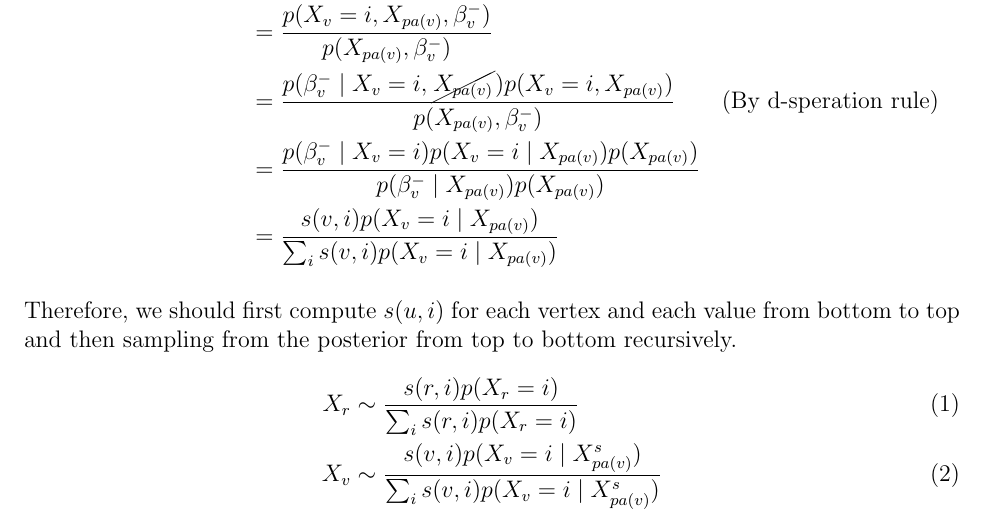
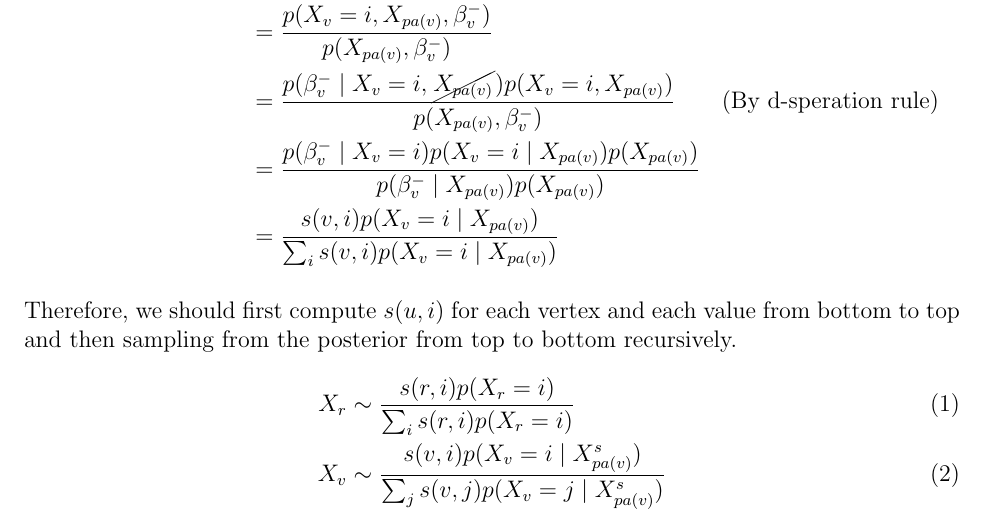
Before and after one commit to chris4540/DD2434_Advanced_ML, a LaTeX document (assign2/ChunHungLin_a2.tex): part of page 2 of 17, cut so that both start at the same text. Compiled offline with pdfLaTeX.

Commit message:
[2.6] small fix

```diff
--- a/assign2/ChunHungLin_a2.tex
+++ b/assign2/ChunHungLin_a2.tex
@@ -84,7 +84,7 @@ recursively.
 \begin{align}
     X_r &\sim \frac{s(r,i)p(X_r =i)}{\sum_{i}s(r,i)p(X_r =i)} \\
     X_v &\sim \frac{s(v,i)p(X_v = i\mid X_{pa(v)}^{s})}
-                {\sum_{i}s(v,i)p(X_v = i\mid X_{pa(v)}^{s})}
+                {\sum_{j}s(v,j)p(X_v = j\mid X_{pa(v)}^{s})}
 \end{align}
 \end{problem}
 \pagebreak
```
